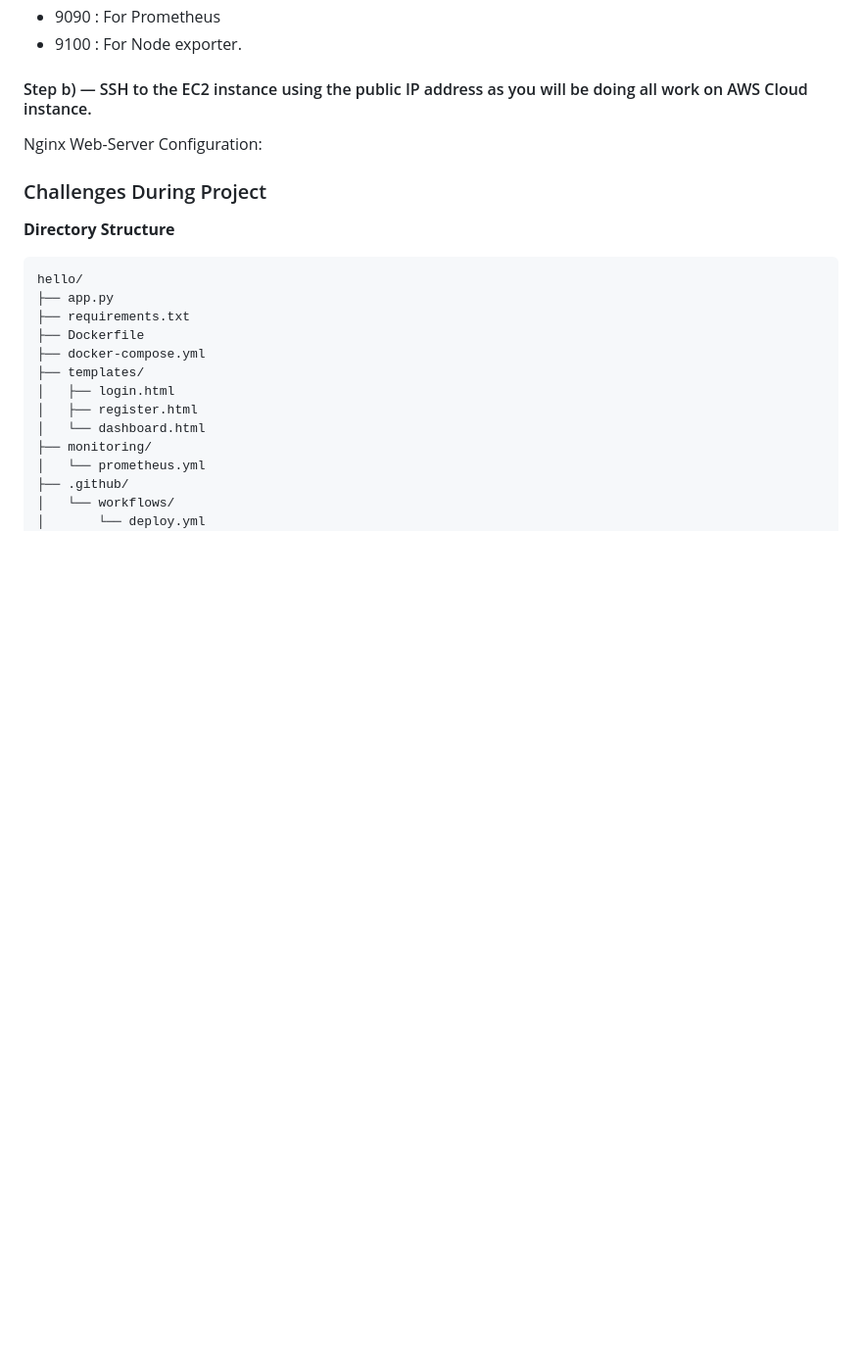
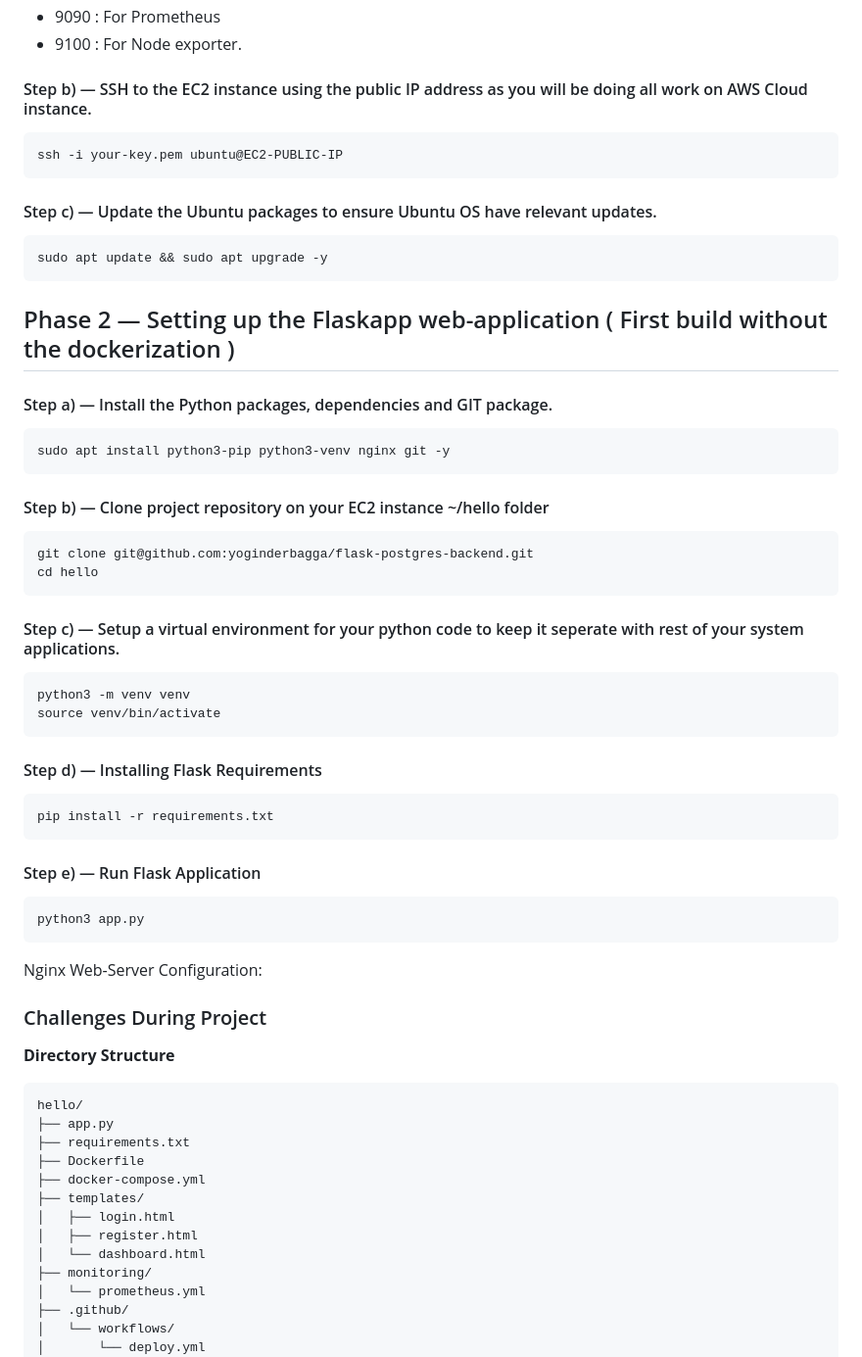
Before and after one commit to yoginderbagga/flask-postgres-backend, a Markdown page: README.md, the part around the change. Shown at 98% size. Rendered like a GitHub page; blank space fills up the shorter version.

Commit message:
Update README.md
Updating the documentation for README.md file to include all the steps that was followed during the setup.

````diff
--- a/README.md
+++ b/README.md
@@ -60,7 +60,44 @@ following section but if its working fine for you. Continue following the guide.
 
 #### Step b) — SSH to the EC2 instance using the public IP address as you will be doing all work on AWS Cloud instance.
 
+```
+ssh -i your-key.pem ubuntu@EC2-PUBLIC-IP
+```
 
+#### Step c) — Update the Ubuntu packages to ensure Ubuntu OS have relevant updates.
+
+```
+sudo apt update && sudo apt upgrade -y
+```
+
+## Phase 2 — Setting up the Flaskapp web-application ( First build without the dockerization )
+#### Step a) — Install the Python packages, dependencies and GIT package.
+
+```
+sudo apt install python3-pip python3-venv nginx git -y
+```
+#### Step b) — Clone project repository on your EC2 instance ~/hello folder
+
+```
+git clone git@github.com:yoginderbagga/flask-postgres-backend.git
+cd hello
+```
+
+#### Step c) —  Setup a virtual environment for your python code to keep it seperate with rest of your system applications.
+```
+python3 -m venv venv
+source venv/bin/activate
+```
+#### Step d) —  Installing Flask Requirements
+
+```
+pip install -r requirements.txt
+```
+#### Step e) —  Run Flask Application
+
+```
+python3 app.py
+```
 
 
 Nginx Web-Server Configuration:
````
